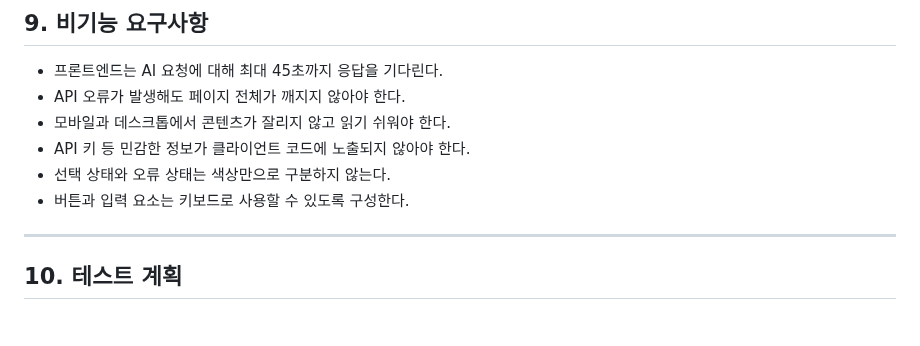
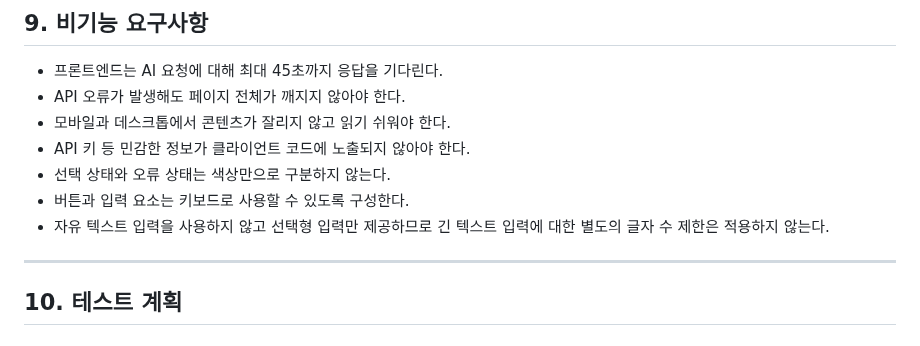
Before and after one commit to bomigrace-byte/OFF-ON, a Markdown page: outputs/OFFON_PRD.md, the part around the change. Drawn GitHub-style.

```diff
--- a/outputs/OFFON_PRD.md
+++ b/outputs/OFFON_PRD.md
@@ -377,6 +377,7 @@ POST /api/recovery-plan
 -   API 키 등 민감한 정보가 클라이언트 코드에 노출되지 않아야 한다.
 -   선택 상태와 오류 상태는 색상만으로 구분하지 않는다.
 -   버튼과 입력 요소는 키보드로 사용할 수 있도록 구성한다.
+-   자유 텍스트 입력을 사용하지 않고 선택형 입력만 제공하므로 긴 텍스트 입력에 대한 별도의 글자 수 제한은 적용하지 않는다.
 
 ------------------------------------------------------------------------
 
```
